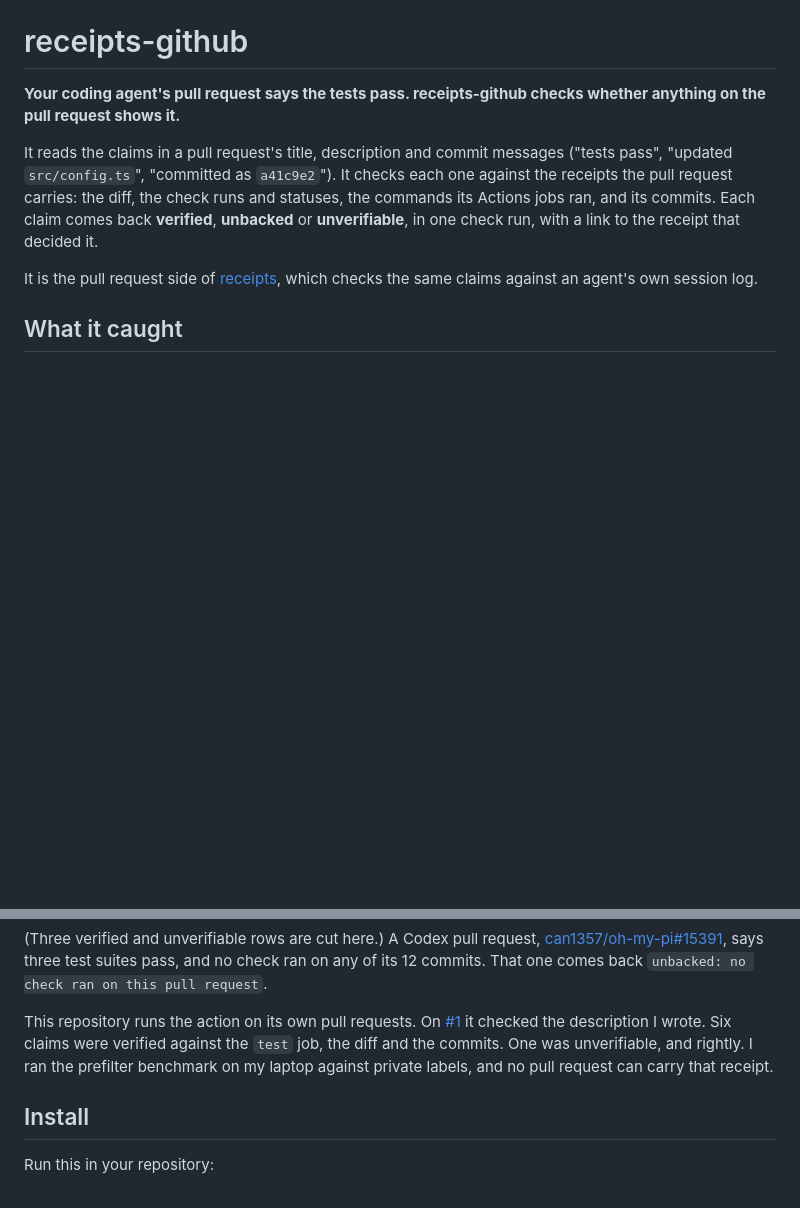
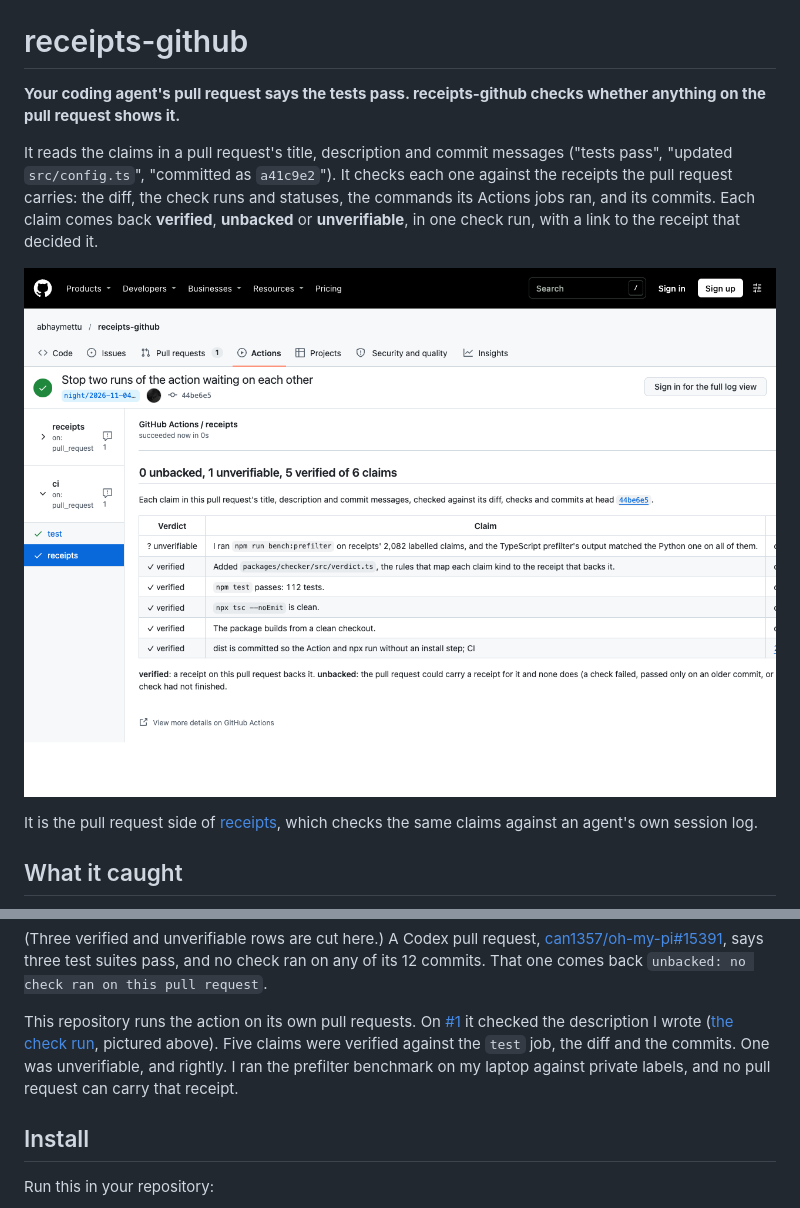
Before and after one commit to abhaymettu/receipts-github, a Markdown page: README.md, 2 parts joined by grey strips. Drawn GitHub-style; pictures changed too: docs/check-run.png (added); blank space fills up the shorter version.

Commit message:
Open the README with the live check run on this repository's first pull request

```diff
--- a/README.md
+++ b/README.md
@@ -7,6 +7,8 @@ It reads the claims in a pull request's title, description and commit messages (
 `src/config.ts`", "committed as `a41c9e2`"). It checks each one against the receipts the pull request carries: the
 diff, the check runs and statuses, the commands its Actions jobs ran, and its commits. Each claim comes back
 **verified**, **unbacked** or **unverifiable**, in one check run, with a link to the receipt that decided it.
+
+![The receipts check run on this repository's first pull request: 0 unbacked, 1 unverifiable, 5 verified of 6 claims](docs/check-run.png)
 
 It is the pull request side of [receipts](https://github.com/abhaymettu/receipts), which checks the same claims
 against an agent's own session log.
@@ -32,8 +34,9 @@ https://github.com/Open-MBEE/OpenSysML/pull/1908 @ eb8e5c7: 1 unbacked, 2 unveri
 ran on any of its 12 commits. That one comes back `unbacked: no check ran on this pull request`.
 
 This repository runs the action on its own pull requests. On [#1](https://github.com/abhaymettu/receipts-github/pull/1)
-it checked the description I wrote. Six claims were verified against the `test` job, the diff and the commits. One
-was unverifiable, and rightly. I ran the prefilter benchmark on my laptop against private labels, and no pull
+it checked the description I wrote ([the check run](https://github.com/abhaymettu/receipts-github/runs/126409817430),
+pictured above). Five claims were verified against the `test` job, the diff and the commits. One was unverifiable,
+and rightly. I ran the prefilter benchmark on my laptop against private labels, and no pull
 request can carry that receipt.
 
 ## Install
```
